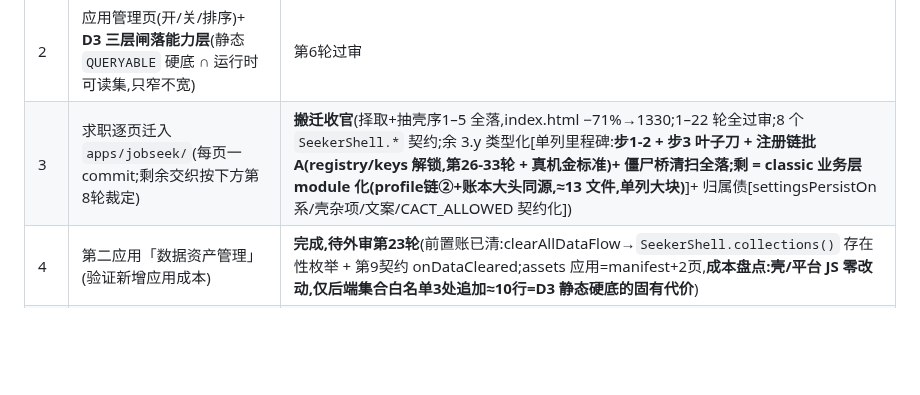
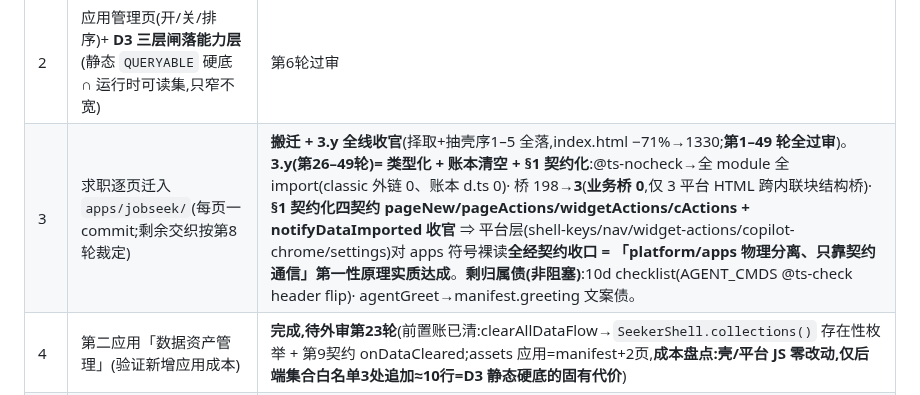
Before and after one commit to aklmans/seeker, a Markdown page: CLAUDE.md, the part around the change. GitHub-like rendering; blank space fills up the shorter version.

Commit message:
docs(CLAUDE):阶段3 状态更新 —— 3.y 全线收官(类型化+账本清空+§1 契约化,第26–49轮全过审;业务桥 0、第一性原理达成)
Co-Authored-By: Claude Opus 4.8 <noreply@anthropic.com>

```diff
--- a/CLAUDE.md
+++ b/CLAUDE.md
@@ -89,7 +89,7 @@ app/
 | 0 | 方案对齐 + 基线更新(本文件修订) | 完成 |
 | 1 | 壳与契约(`platform/shell/` + jobseek 适配器,**行为零回归**) | 第5轮过审 |
 | 2 | 应用管理页(开/关/排序)+ **D3 三层闸落能力层**(静态 `QUERYABLE` 硬底 ∩ 运行时可读集,只窄不宽)| 第6轮过审 |
-| 3 | 求职逐页迁入 `apps/jobseek/`(每页一 commit;剩余交织按下方第8轮裁定) | **搬迁收官**(择取+抽壳序1–5 全落,index.html −71%→1330;1–22 轮全过审;8 个 `SeekerShell.*` 契约;余 3.y 类型化[单列里程碑:**步1-2 + 步3 叶子刀 + 注册链批A(registry/keys 解锁,第26-33轮 + 真机金标准)+ 僵尸桥清扫全落;剩 = classic 业务层 module 化(profile链②+账本大头同源,≈13 文件,单列大块)**]+ 归属债[settingsPersistOn 系/壳杂项/文案/CACT_ALLOWED 契约化]) |
+| 3 | 求职逐页迁入 `apps/jobseek/`(每页一 commit;剩余交织按第8轮裁定) | **搬迁 + 3.y 全线收官**(择取+抽壳序1–5 全落,index.html −71%→1330;**第1–49 轮全过审**)。**3.y(第26–49轮)= 类型化 + 账本清空 + §1 契约化**:@ts-nocheck→全 module 全 import(classic 外链 0、账本 d.ts 0)· 桥 198→**3**(**业务桥 0**,仅 3 平台 HTML 跨内联块结构桥)· **§1 契约化四契约 pageNew/pageActions/widgetActions/cActions + notifyDataImported 收官** ⇒ 平台层(shell-keys/nav/widget-actions/copilot-chrome/settings)对 apps 符号裸读**全经契约收口 = 「platform/apps 物理分离、只靠契约通信」第一性原理实质达成**。**剩归属债(非阻塞)**:10d checklist(AGENT_CMDS @ts-check header flip)· agentGreet→manifest.greeting 文案债。 |
 | 4 | 第二应用「数据资产管理」(验证新增应用成本) | **完成,待外审第23轮**(前置账已清:clearAllDataFlow→`SeekerShell.collections()` 存在性枚举 + 第9契约 onDataCleared;assets 应用=manifest+2页,**成本盘点:壳/平台 JS 零改动,仅后端集合白名单3处追加≈10行=D3 静态硬底的固有代价**) |
 | 5 | 记账(AI 网关 token 用量埋点)/ 项目 / 健康(隐私分级示范) | |
 
```
